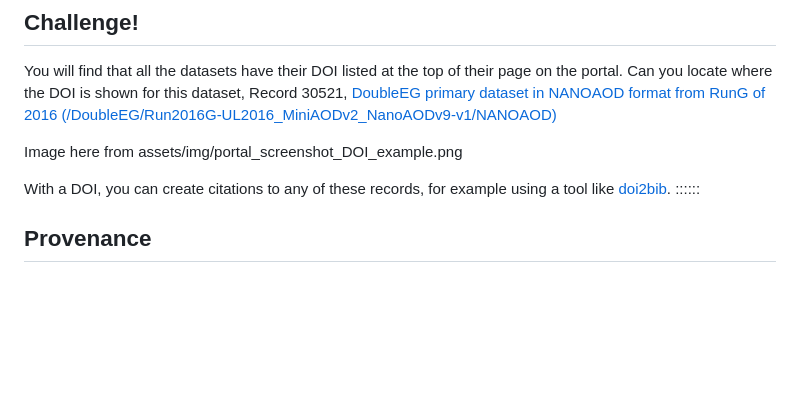
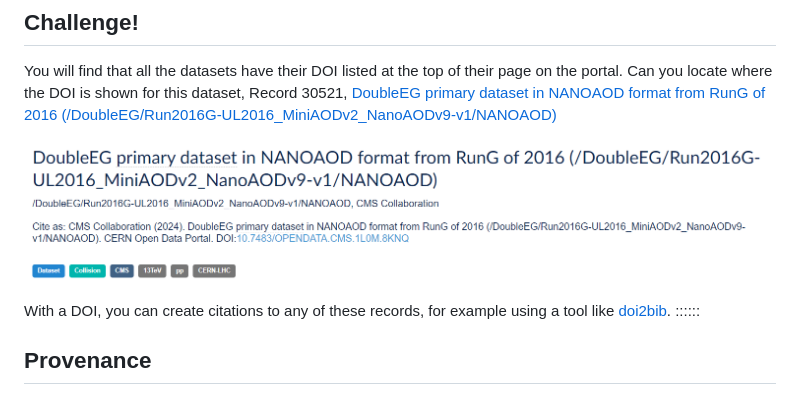
Before and after one commit to cms-opendata-workshop/workshopqcd-2024-lesson-dataset-scouting, a Markdown page: episodes/01-introduction.md, the part around the change. Rendered like a GitHub page; pictures changed too: episodes/fig/portal_screenshot_cms_2016_doubleeg_nanoaod.png (added); blank space fills up the shorter version.

Commit message:
01: add the figure

```diff
--- a/episodes/01-introduction.md
+++ b/episodes/01-introduction.md
@@ -94,7 +94,7 @@ You will find that all the datasets have their DOI listed at the top of their pa
 Can you locate where the DOI is shown for this dataset, Record 30521,
 [ DoubleEG primary dataset in NANOAOD format from RunG of 2016 (/DoubleEG/Run2016G-UL2016_MiniAODv2_NanoAODv9-v1/NANOAOD)](https://opendata.cern.ch/record/30521)
 
-Image here from assets/img/portal_screenshot_DOI_example.png
+![](fig/portal_screenshot_cms_2016_doubleeg_nanoaod.png)
 
 With a DOI, you can create citations to any of these records, for example using a tool like [doi2bib](https://www.doi2bib.org).
 ::::::
```
